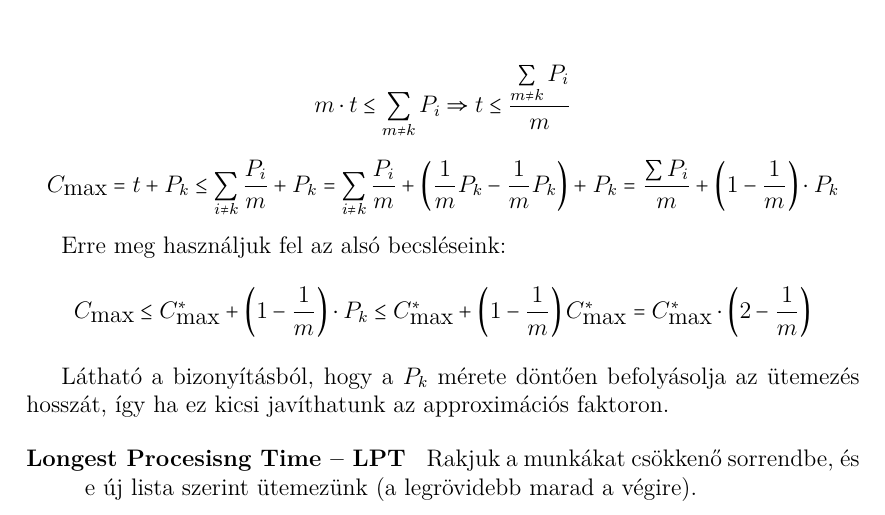
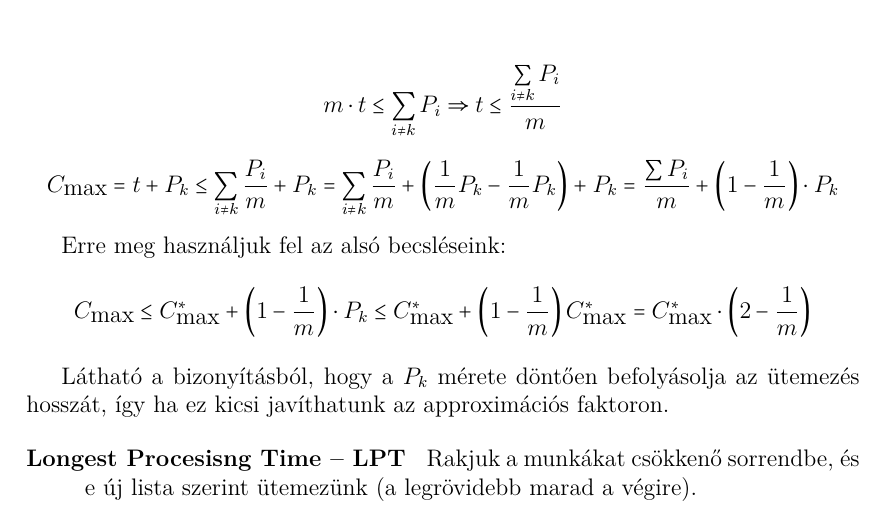
Before and after one commit to gaborbernat/ropi_jegyzet_latex, a LaTeX book (src/main.tex, which reads src/19.tex): part of page 78 of 80, cut so that both start at the same text. Compiled offline with pdfLaTeX.

Commit message:
eliras, m helyett i a szumma mozgovaltozoja ami nem lehet egyenlo k-val

```diff
--- a/src/19.tex
+++ b/src/19.tex
@@ -173,7 +173,7 @@ E adott $t$ időpontig az összes gép dolgozik, megállás nélkül, mert, ha e
 pillanatig a $P$ halmaz teljesen le van fedve ($m$ darab gép, $t$ időn
 keresztül):
 
-\[ m \cdot t \leq \sum_{m \neq k}P_i \Rightarrow t \leq \frac{\sum\limits_{m \neq k}P_i}{m}
+\[ m \cdot t \leq \sum_{i \neq k}P_i \Rightarrow t \leq \frac{\sum\limits_{i \neq k}P_i}{m}
 \]
 \[ C_{\mbox{max}}=t+P_k \leq \sum_{i \neq  k} \frac{P_i}{m} + P_k = \sum_{i \neq
  k} \frac{P_i}{m} + \left(\frac{1}{m} P_k - \frac{1}{m} P_k\right) + P_k
```
